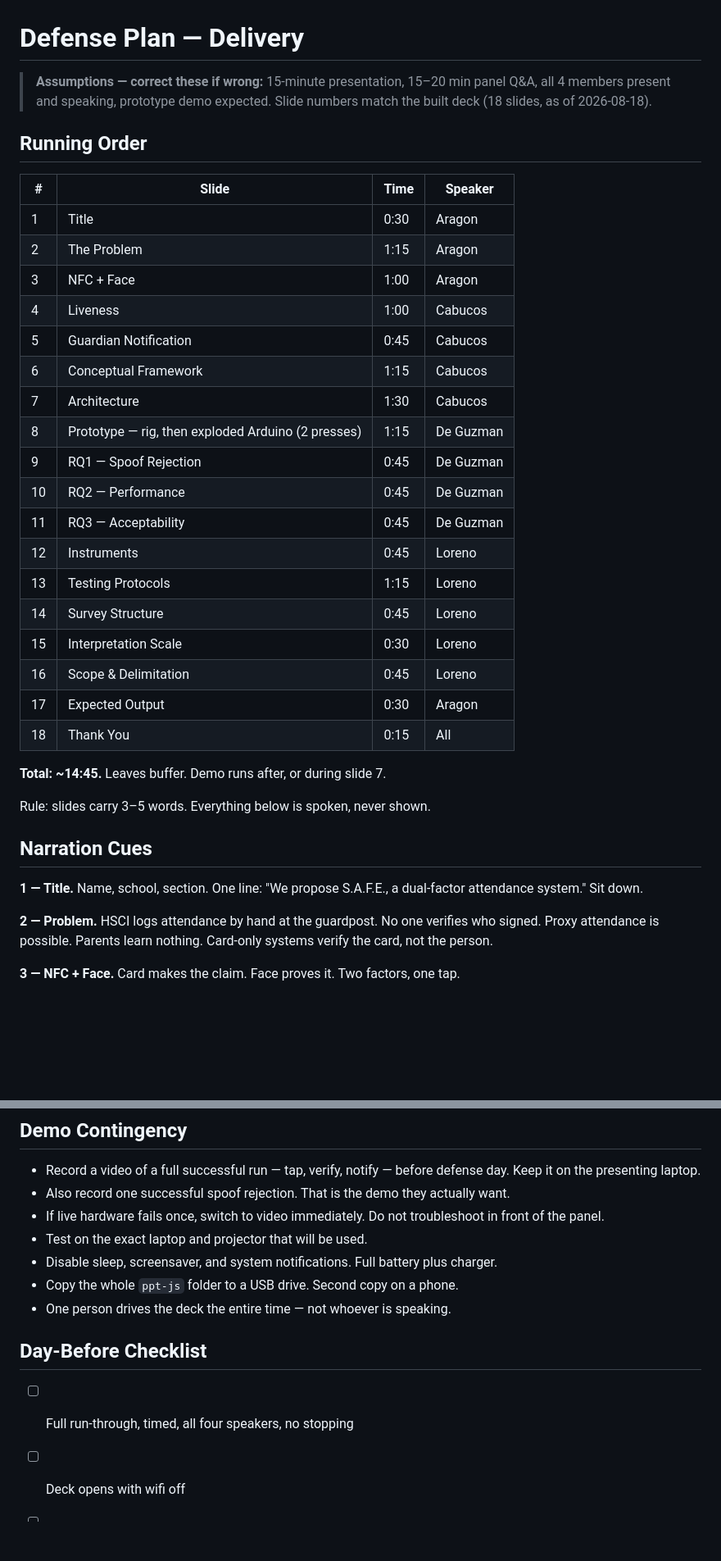
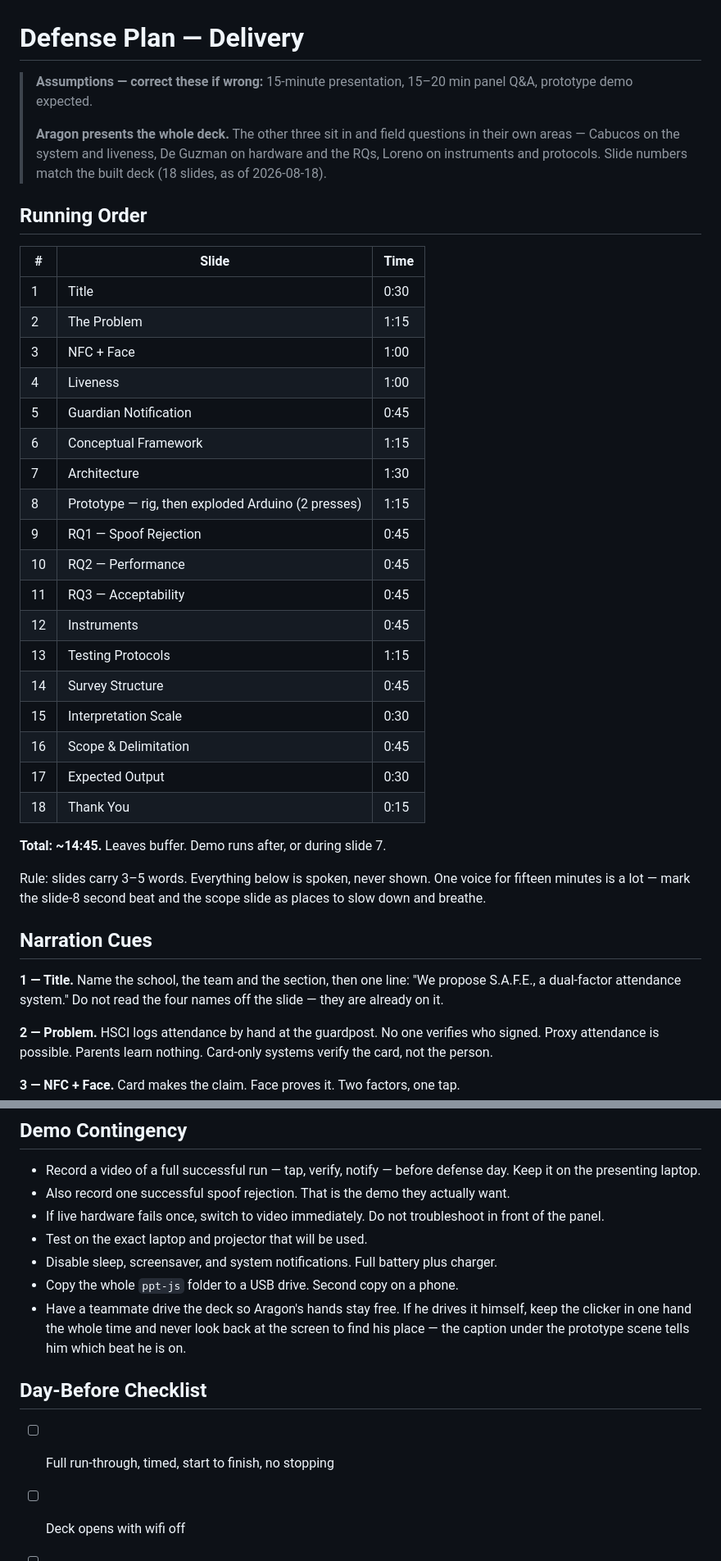
Before and after one commit to ymr-gif/dual-factor-attendance-defense, a Markdown page: docs/DEFENSE_PLAN.md, 2 parts joined by grey strips. Shown at 82% size. GitHub-like rendering; blank space fills up the shorter version.

Commit message:
Defense plan: Aragon presents the whole deck
Drops the per-slide speaker column and the four-way split it assumed. The other
three now have named areas for panel questions instead of slides to deliver, and
the delivery notes account for one voice carrying fifteen minutes.

```diff
--- a/docs/DEFENSE_PLAN.md
+++ b/docs/DEFENSE_PLAN.md
@@ -1,39 +1,45 @@
 # Defense Plan — Delivery
 
 > **Assumptions — correct these if wrong:** 15-minute presentation, 15–20 min panel Q&A,
-> all 4 members present and speaking, prototype demo expected.
+> prototype demo expected.
+>
+> **Aragon presents the whole deck.** The other three sit in and field questions
+> in their own areas — Cabucos on the system and liveness, De Guzman on hardware
+> and the RQs, Loreno on instruments and protocols.
 > Slide numbers match the built deck (18 slides, as of 2026-08-18).
 
 ## Running Order
 
-| # | Slide | Time | Speaker |
-|---|-------|------|---------|
-| 1 | Title | 0:30 | Aragon |
-| 2 | The Problem | 1:15 | Aragon |
-| 3 | NFC + Face | 1:00 | Aragon |
-| 4 | Liveness | 1:00 | Cabucos |
-| 5 | Guardian Notification | 0:45 | Cabucos |
-| 6 | Conceptual Framework | 1:15 | Cabucos |
-| 7 | Architecture | 1:30 | Cabucos |
-| 8 | Prototype — rig, then exploded Arduino (2 presses) | 1:15 | De Guzman |
-| 9 | RQ1 — Spoof Rejection | 0:45 | De Guzman |
-| 10 | RQ2 — Performance | 0:45 | De Guzman |
-| 11 | RQ3 — Acceptability | 0:45 | De Guzman |
-| 12 | Instruments | 0:45 | Loreno |
-| 13 | Testing Protocols | 1:15 | Loreno |
-| 14 | Survey Structure | 0:45 | Loreno |
-| 15 | Interpretation Scale | 0:30 | Loreno |
-| 16 | Scope & Delimitation | 0:45 | Loreno |
-| 17 | Expected Output | 0:30 | Aragon |
-| 18 | Thank You | 0:15 | All |
+| # | Slide | Time |
+|---|-------|------|
+| 1 | Title | 0:30 |
+| 2 | The Problem | 1:15 |
+| 3 | NFC + Face | 1:00 |
+| 4 | Liveness | 1:00 |
+| 5 | Guardian Notification | 0:45 |
+| 6 | Conceptual Framework | 1:15 |
+| 7 | Architecture | 1:30 |
+| 8 | Prototype — rig, then exploded Arduino (2 presses) | 1:15 |
+| 9 | RQ1 — Spoof Rejection | 0:45 |
+| 10 | RQ2 — Performance | 0:45 |
+| 11 | RQ3 — Acceptability | 0:45 |
+| 12 | Instruments | 0:45 |
+| 13 | Testing Protocols | 1:15 |
+| 14 | Survey Structure | 0:45 |
+| 15 | Interpretation Scale | 0:30 |
+| 16 | Scope & Delimitation | 0:45 |
+| 17 | Expected Output | 0:30 |
+| 18 | Thank You | 0:15 |
 
 **Total: ~14:45.** Leaves buffer. Demo runs after, or during slide 7.
 
-Rule: slides carry 3–5 words. Everything below is spoken, never shown.
+Rule: slides carry 3–5 words. Everything below is spoken, never shown. One
+voice for fifteen minutes is a lot — mark the slide-8 second beat and the scope
+slide as places to slow down and breathe.
 
 ## Narration Cues
 
-**1 — Title.** Name, school, section. One line: "We propose S.A.F.E., a dual-factor attendance system." Sit down.
+**1 — Title.** Name the school, the team and the section, then one line: "We propose S.A.F.E., a dual-factor attendance system." Do not read the four names off the slide — they are already on it.
 
 **2 — Problem.** HSCI logs attendance by hand at the guardpost. No one verifies who signed. Proxy attendance is possible. Parents learn nothing. Card-only systems verify the card, not the person.
 
@@ -119,11 +125,11 @@ Every answer: one sentence, then stop. Do not defend beyond the question.
 - Test on the exact laptop and projector that will be used.
 - Disable sleep, screensaver, and system notifications. Full battery plus charger.
 - Copy the whole `ppt-js` folder to a USB drive. Second copy on a phone.
-- One person drives the deck the entire time — not whoever is speaking.
+- Have a teammate drive the deck so Aragon's hands stay free. If he drives it himself, keep the clicker in one hand the whole time and never look back at the screen to find his place — the caption under the prototype scene tells him which beat he is on.
 
 ## Day-Before Checklist
 
-- [ ] Full run-through, timed, all four speakers, no stopping
+- [ ] Full run-through, timed, start to finish, no stopping
 - [ ] Deck opens with wifi off
 - [ ] All 18 slides advance and animate on the venue resolution
 - [ ] Demo video exported and playable offline
```
Also changed, not shown: other parts of docs/DEFENSE_PLAN.md (+2 -2 lines).
